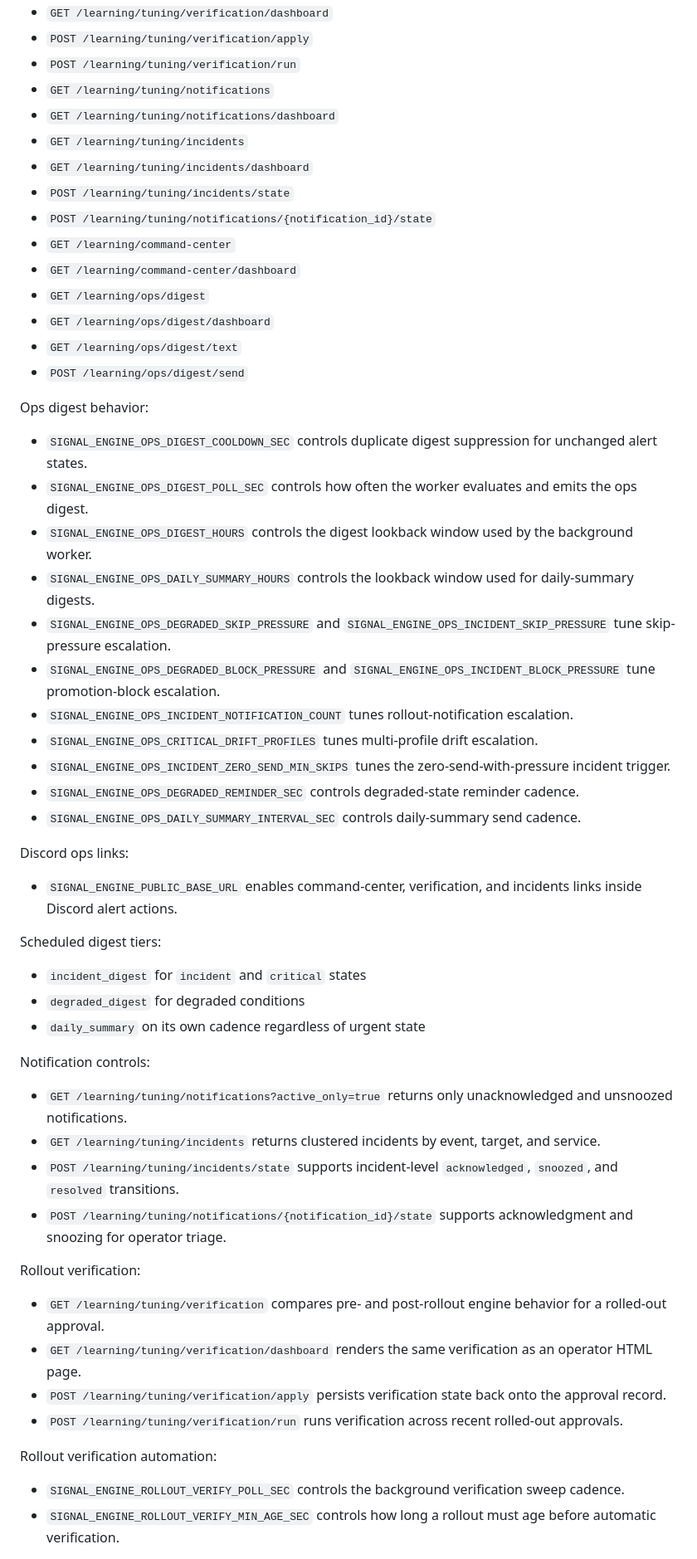
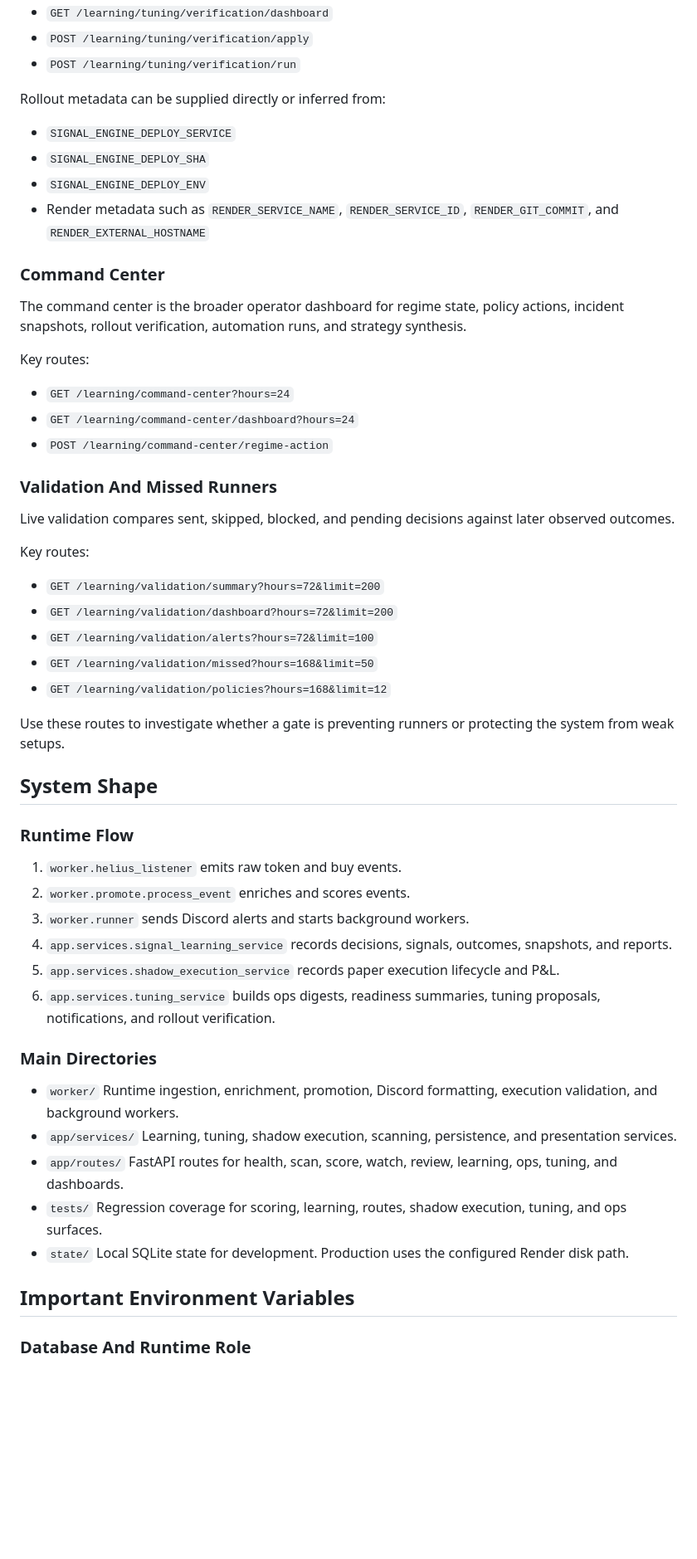
Before and after one commit to xpoorkids/signal-engine, a Markdown page: README.md, the part around one of its changes. Shown at 83% size. GitHub-like rendering; blank space fills up the shorter version.

```diff
--- a/README.md
+++ b/README.md
@@ -84,52 +185,63 @@ Features:
 - `GET /learning/tuning/verification/dashboard`
 - `POST /learning/tuning/verification/apply`
 - `POST /learning/tuning/verification/run`
-- `GET /learning/tuning/notifications`
-- `GET /learning/tuning/notifications/dashboard`
-- `GET /learning/tuning/incidents`
-- `GET /learning/tuning/incidents/dashboard`
-- `POST /learning/tuning/incidents/state`
-- `POST /learning/tuning/notifications/{notification_id}/state`
-- `GET /learning/command-center`
-- `GET /learning/command-center/dashboard`
-- `GET /learning/ops/digest`
-- `GET /learning/ops/digest/dashboard`
-- `GET /learning/ops/digest/text`
-- `POST /learning/ops/digest/send`
 
-Ops digest behavior:
-- `SIGNAL_ENGINE_OPS_DIGEST_COOLDOWN_SEC` controls duplicate digest suppression for unchanged alert states.
-- `SIGNAL_ENGINE_OPS_DIGEST_POLL_SEC` controls how often the worker evaluates and emits the ops digest.
-- `SIGNAL_ENGINE_OPS_DIGEST_HOURS` controls the digest lookback window used by the background worker.
-- `SIGNAL_ENGINE_OPS_DAILY_SUMMARY_HOURS` controls the lookback window used for daily-summary digests.
-- `SIGNAL_ENGINE_OPS_DEGRADED_SKIP_PRESSURE` and `SIGNAL_ENGINE_OPS_INCIDENT_SKIP_PRESSURE` tune skip-pressure escalation.
-- `SIGNAL_ENGINE_OPS_DEGRADED_BLOCK_PRESSURE` and `SIGNAL_ENGINE_OPS_INCIDENT_BLOCK_PRESSURE` tune promotion-block escalation.
-- `SIGNAL_ENGINE_OPS_INCIDENT_NOTIFICATION_COUNT` tunes rollout-notification escalation.
-- `SIGNAL_ENGINE_OPS_CRITICAL_DRIFT_PROFILES` tunes multi-profile drift escalation.
-- `SIGNAL_ENGINE_OPS_INCIDENT_ZERO_SEND_MIN_SKIPS` tunes the zero-send-with-pressure incident trigger.
-- `SIGNAL_ENGINE_OPS_DEGRADED_REMINDER_SEC` controls degraded-state reminder cadence.
-- `SIGNAL_ENGINE_OPS_DAILY_SUMMARY_INTERVAL_SEC` controls daily-summary send cadence.
+Rollout metadata can be supplied directly or inferred from:
 
-Discord ops links:
-- `SIGNAL_ENGINE_PUBLIC_BASE_URL` enables command-center, verification, and incidents links inside Discord alert actions.
+- `SIGNAL_ENGINE_DEPLOY_SERVICE`
+- `SIGNAL_ENGINE_DEPLOY_SHA`
+- `SIGNAL_ENGINE_DEPLOY_ENV`
+- Render metadata such as `RENDER_SERVICE_NAME`, `RENDER_SERVICE_ID`, `RENDER_GIT_COMMIT`, and `RENDER_EXTERNAL_HOSTNAME`
 
-Scheduled digest tiers:
-- `incident_digest` for `incident` and `critical` states
-- `degraded_digest` for degraded conditions
-- `daily_summary` on its own cadence regardless of urgent state
+### Command Center
 
-Notification controls:
-- `GET /learning/tuning/notifications?active_only=true` returns only unacknowledged and unsnoozed notifications.
-- `GET /learning/tuning/incidents` returns clustered incidents by event, target, and service.
-- `POST /learning/tuning/incidents/state` supports incident-level `acknowledged`, `snoozed`, and `resolved` transitions.
-- `POST /learning/tuning/notifications/{notification_id}/state` supports acknowledgment and snoozing for operator triage.
+The command center is the broader operator dashboard for regime state, policy actions, incident snapshots, rollout verification, automation runs, and strategy synthesis.
 
-Rollout verification:
-- `GET /learning/tuning/verification` compares pre- and post-rollout engine behavior for a rolled-out approval.
-- `GET /learning/tuning/verification/dashboard` renders the same verification as an operator HTML page.
-- `POST /learning/tuning/verification/apply` persists verification state back onto the approval record.
-- `POST /learning/tuning/verification/run` runs verification across recent rolled-out approvals.
+Key routes:
 
-Rollout verification automation:
-- `SIGNAL_ENGINE_ROLLOUT_VERIFY_POLL_SEC` controls the background verification sweep cadence.
-- `SIGNAL_ENGINE_ROLLOUT_VERIFY_MIN_AGE_SEC` controls how long a rollout must age before automatic verification.
+- `GET /learning/command-center?hours=24`
+- `GET /learning/command-center/dashboard?hours=24`
+- `POST /learning/command-center/regime-action`
+
+### Validation And Missed Runners
+
+Live validation compares sent, skipped, blocked, and pending decisions against later observed outcomes.
+
+Key routes:
+
+- `GET /learning/validation/summary?hours=72&limit=200`
+- `GET /learning/validation/dashboard?hours=72&limit=200`
+- `GET /learning/validation/alerts?hours=72&limit=100`
+- `GET /learning/validation/missed?hours=168&limit=50`
+- `GET /learning/validation/policies?hours=168&limit=12`
+
+Use these routes to investigate whether a gate is preventing runners or protecting the system from weak setups.
+
+## System Shape
+
+### Runtime Flow
+
+1. `worker.helius_listener` emits raw token and buy events.
+2. `worker.promote.process_event` enriches and scores events.
+3. `worker.runner` sends Discord alerts and starts background workers.
+4. `app.services.signal_learning_service` records decisions, signals, outcomes, snapshots, and reports.
+5. `app.services.shadow_execution_service` records paper execution lifecycle and P&L.
+6. `app.services.tuning_service` builds ops digests, readiness summaries, tuning proposals, notifications, and rollout verification.
+
+### Main Directories
+
+- `worker/`
+  Runtime ingestion, enrichment, promotion, Discord formatting, execution validation, and background workers.
+- `app/services/`
+  Learning, tuning, shadow execution, scanning, persistence, and presentation services.
+- `app/routes/`
+  FastAPI routes for health, scan, score, watch, review, learning, ops, tuning, and dashboards.
+- `tests/`
+  Regression coverage for scoring, learning, routes, shadow execution, tuning, and ops surfaces.
+- `state/`
+  Local SQLite state for development. Production uses the configured Render disk path.
+
+## Important Environment Variables
+
+### Database And Runtime Role
+
```
Also changed, not shown: other parts of README.md (+220 -90 lines).
